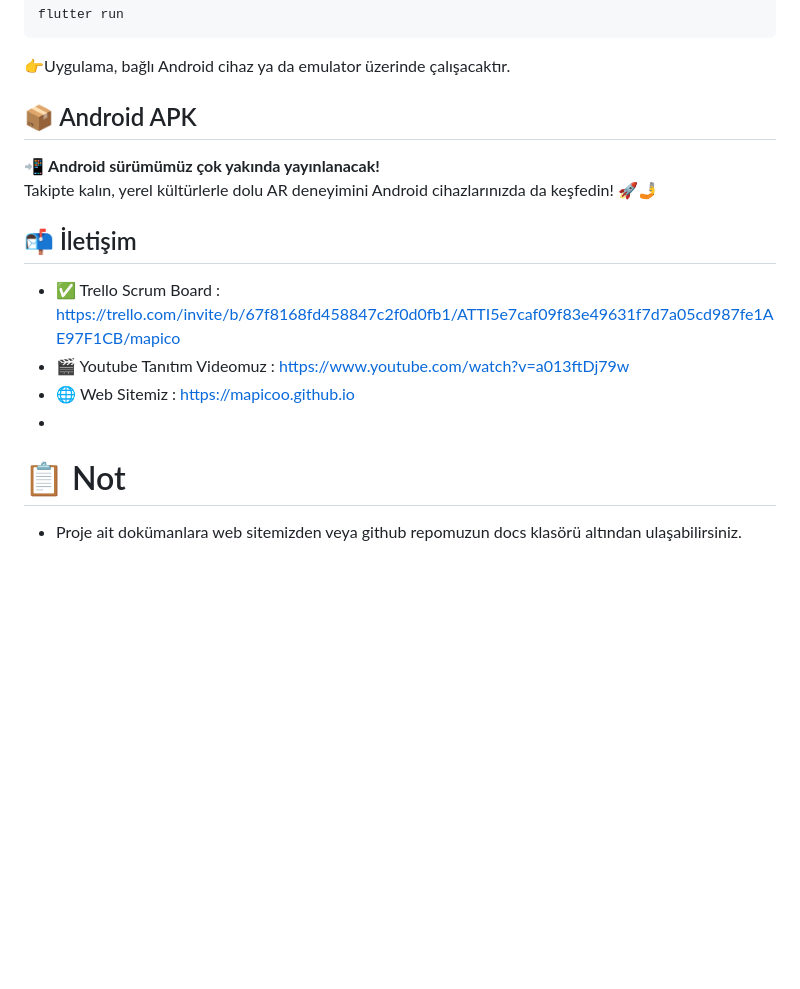
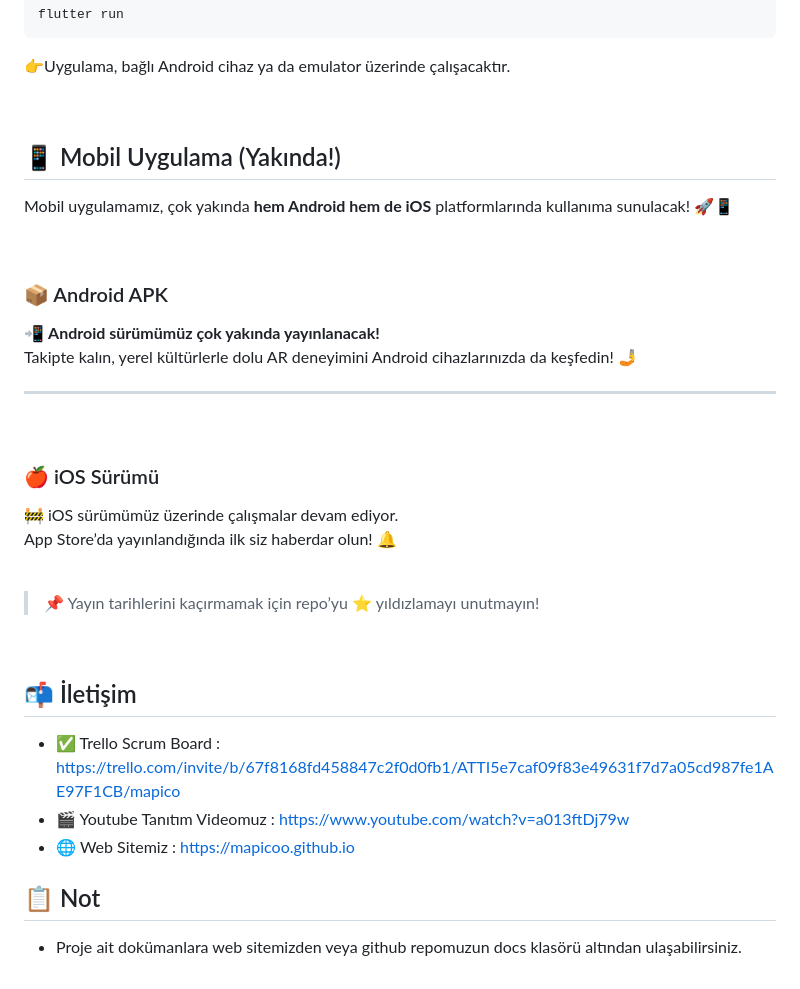
Before and after one commit to Efe-Eroglu/mapico, a Markdown page: README.md, the part around the change. Drawn GitHub-style; blank space fills up the shorter version.

```diff
--- a/README.md
+++ b/README.md
@@ -110,17 +110,43 @@ flutter run
 
 👉Uygulama, bağlı Android cihaz ya da emulator üzerinde çalışacaktır.
 
-## 📦 Android APK
+
+<br>
+
+## 📱 Mobil Uygulama (Yakında!)
+
+Mobil uygulamamız, çok yakında **hem Android hem de iOS** platformlarında kullanıma sunulacak! 🚀📱
+
+<br>
+
+### 📦 Android APK
 
 📲 **Android sürümümüz çok yakında yayınlanacak!**
-Takipte kalın, yerel kültürlerle dolu AR deneyimini Android cihazlarınızda da keşfedin! 🚀🤳
+Takipte kalın, yerel kültürlerle dolu AR deneyimini Android cihazlarınızda da keşfedin! 🤳
+
+---
+
+<br>
+
+
+### 🍎 iOS Sürümü
+
+🚧 iOS sürümümüz üzerinde çalışmalar devam ediyor.
+App Store’da yayınlandığında ilk siz haberdar olun! 🔔
+
+<br>
+
+> 📌 Yayın tarihlerini kaçırmamak için repo’yu ⭐️ yıldızlamayı unutmayın!
+
+<br>
+
 
 ## 📬 İletişim
 
 - ✅ Trello Scrum Board : https://trello.com/invite/b/67f8168fd458847c2f0d0fb1/ATTI5e7caf09f83e49631f7d7a05cd987fe1AE97F1CB/mapico
 - 🎬 Youtube Tanıtım Videomuz : https://www.youtube.com/watch?v=a013ftDj79w
 - 🌐 Web Sitemiz : https://mapicoo.github.io
--
 
-# 📋 Not
+
+## 📋 Not
 - Proje ait dokümanlara web sitemizden veya github repomuzun docs klasörü altından ulaşabilirsiniz.
```
